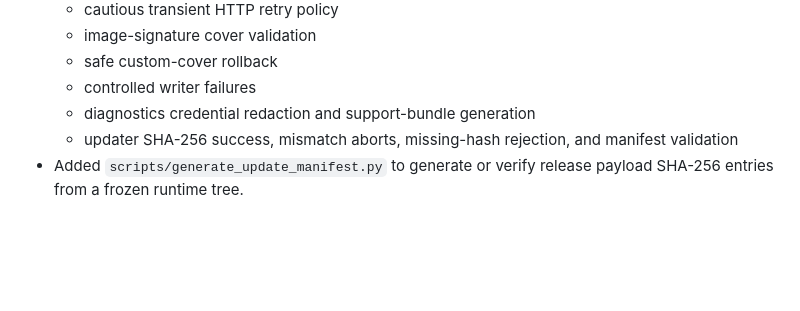
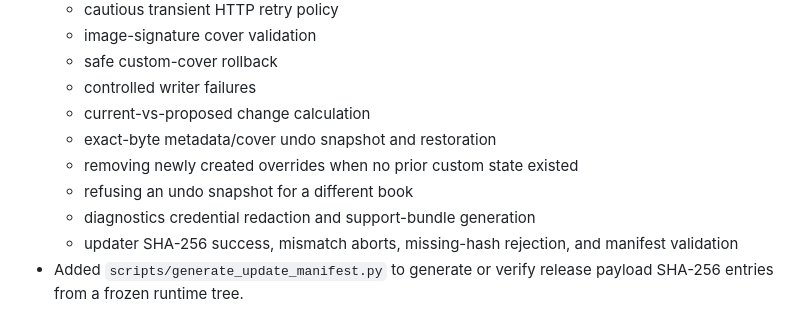
Before and after one commit to JDsnyke/koreader-metadata-scraper, a Markdown page: CHANGELOG.md, the part around one of its changes. GitHub-like rendering; blank space fills up the shorter version.

```diff
--- a/CHANGELOG.md
+++ b/CHANGELOG.md
@@ -88,6 +104,10 @@ All notable changes to Metadata Scraper for KOReader will be documented here.
   - image-signature cover validation
   - safe custom-cover rollback
   - controlled writer failures
+  - current-vs-proposed change calculation
+  - exact-byte metadata/cover undo snapshot and restoration
+  - removing newly created overrides when no prior custom state existed
+  - refusing an undo snapshot for a different book
   - diagnostics credential redaction and support-bundle generation
   - updater SHA-256 success, mismatch aborts, missing-hash rejection, and manifest validation
 - Added `scripts/generate_update_manifest.py` to generate or verify release payload SHA-256 entries from a frozen runtime tree.
```
Also changed, not shown: other parts of CHANGELOG.md (+22 -4 lines).
